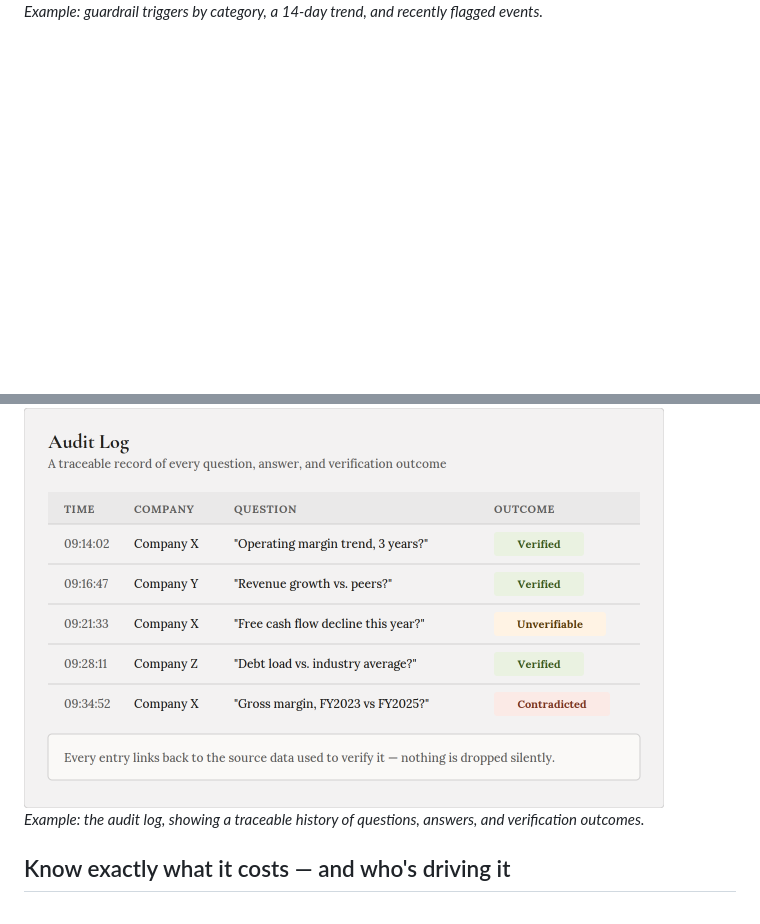
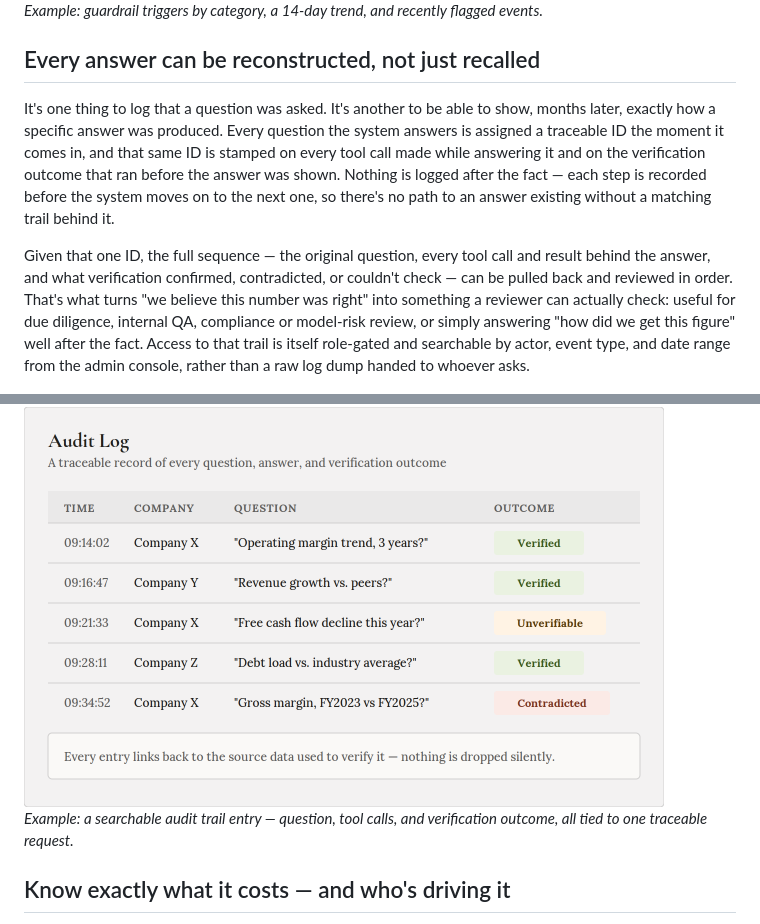
Before and after one commit to ttmathew/Lectify-Analytics, a Markdown page: docs/features.md, 2 parts joined by grey strips. GitHub-like rendering; blank space fills up the shorter version.

```diff
--- a/docs/features.md
+++ b/docs/features.md
@@ -86,9 +86,15 @@ Running alongside every interaction is a layer focused on keeping the system saf
 
 *Example: guardrail triggers by category, a 14-day trend, and recently flagged events.*
 
+## Every answer can be reconstructed, not just recalled
+
+It's one thing to log that a question was asked. It's another to be able to show, months later, exactly how a specific answer was produced. Every question the system answers is assigned a traceable ID the moment it comes in, and that same ID is stamped on every tool call made while answering it and on the verification outcome that ran before the answer was shown. Nothing is logged after the fact — each step is recorded before the system moves on to the next one, so there's no path to an answer existing without a matching trail behind it.
+
+Given that one ID, the full sequence — the original question, every tool call and result behind the answer, and what verification confirmed, contradicted, or couldn't check — can be pulled back and reviewed in order. That's what turns "we believe this number was right" into something a reviewer can actually check: useful for due diligence, internal QA, compliance or model-risk review, or simply answering "how did we get this figure" well after the fact. Access to that trail is itself role-gated and searchable by actor, event type, and date range from the admin console, rather than a raw log dump handed to whoever asks.
+
 <img src="screenshots/audit-log.png" alt="Audit log viewer" width="640">
 
-*Example: the audit log, showing a traceable history of questions, answers, and verification outcomes.*
+*Example: a searchable audit trail entry — question, tool calls, and verification outcome, all tied to one traceable request.*
 
 ## Know exactly what it costs — and who's driving it
 
```
Also changed, not shown: README.md (+16 -0 lines).
